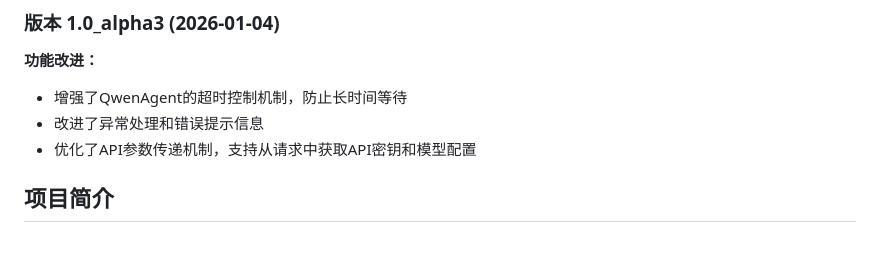
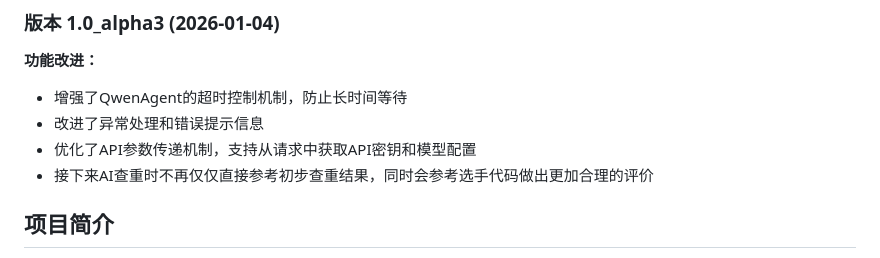
Before and after one commit to linux-tools/OJCodeDuplicateChecking, a Markdown page: README.md, the part around the change. Drawn GitHub-style.

Commit message:
修改：     README.md

```diff
--- a/README.md
+++ b/README.md
@@ -9,6 +9,7 @@
 - 增强了QwenAgent的超时控制机制，防止长时间等待
 - 改进了异常处理和错误提示信息
 - 优化了API参数传递机制，支持从请求中获取API密钥和模型配置
+- 接下来AI查重时不再仅仅直接参考初步查重结果，同时会参考选手代码做出更加合理的评价
 
 ## 项目简介
 
```
